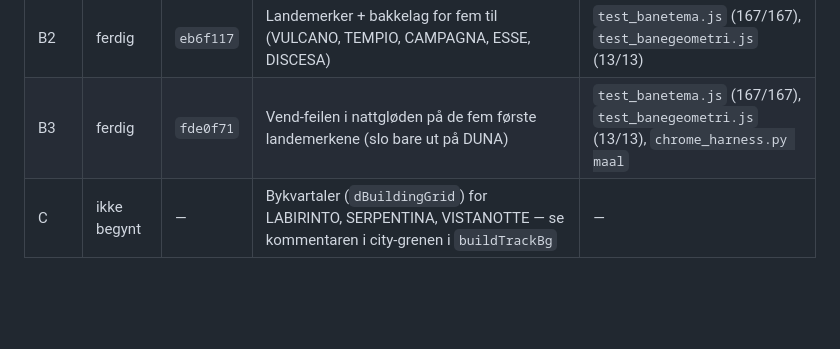
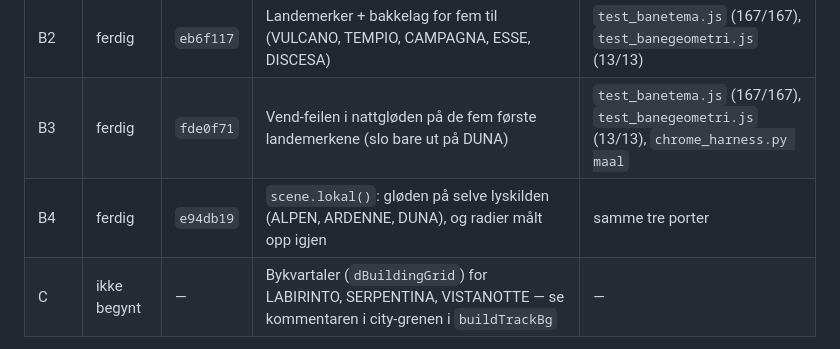
Before and after one commit to ItsYasky/spillkatalog, a Markdown page: CLAUDE.md, the part around the change. Rendered like a GitHub page; blank space fills up the shorter version.

Commit message:
Før inn e94db19 i fremdriftstabellen

```diff
--- a/CLAUDE.md
+++ b/CLAUDE.md
@@ -148,6 +148,7 @@ straightZones) mot `geo_laas.json`. Kjør den etter hvert steg:
 | B | første pulje ferdig | `15cdf0c` | Landemerker + bakkelag for fem baner (MONTE SPIRA, ARDENNE, DESERTO, ALPEN, DUNA) + nattlys koblet inn | `test_banetema.js` (152/152), `test_banegeometri.js` (13/13) |
 | B2 | ferdig | `eb6f117` | Landemerker + bakkelag for fem til (VULCANO, TEMPIO, CAMPAGNA, ESSE, DISCESA) | `test_banetema.js` (167/167), `test_banegeometri.js` (13/13) |
 | B3 | ferdig | `fde0f71` | Vend-feilen i nattgløden på de fem første landemerkene (slo bare ut på DUNA) | `test_banetema.js` (167/167), `test_banegeometri.js` (13/13), `chrome_harness.py maal` |
+| B4 | ferdig | `e94db19` | `scene.lokal()`: gløden på selve lyskilden (ALPEN, ARDENNE, DUNA), og radier målt opp igjen | samme tre porter |
 | C | ikke begynt | — | Bykvartaler (`dBuildingGrid`) for LABIRINTO, SERPENTINA, VISTANOTTE — se kommentaren i city-grenen i `buildTrackBg` | — |
 
 **De tre bybanene ble BEVISST utsatt til steg C** (LABIRINTO, SERPENTINA,
```
